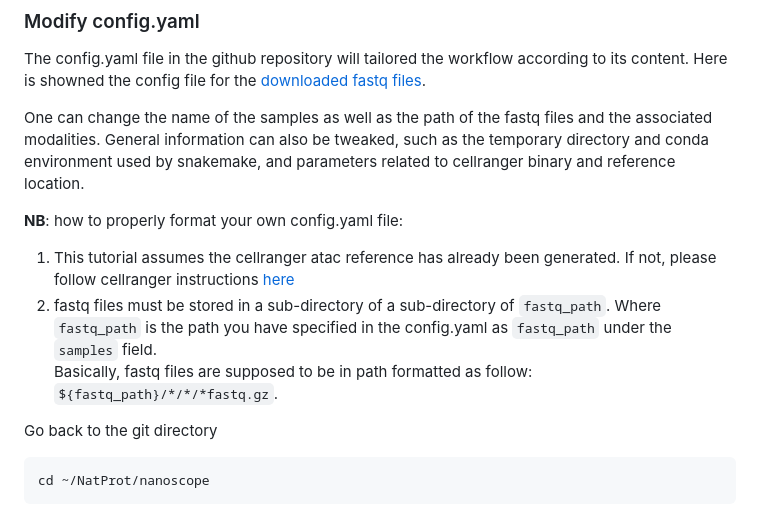
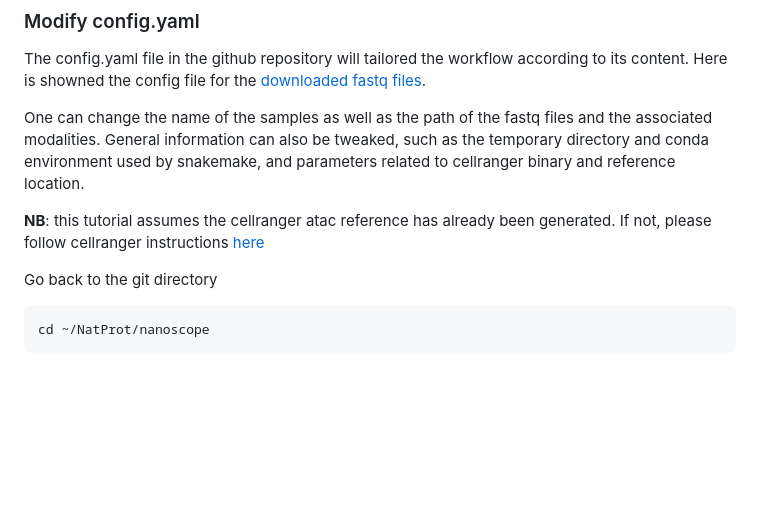
Before and after one commit to bartosovic-lab/nanoscope, a Markdown page: README.md, the part around the change. Drawn GitHub-style; blank space fills up the shorter version.

````diff
--- a/README.md
+++ b/README.md
@@ -131,11 +131,7 @@ Here is showned the config file for the [downloaded fastq files](#download-sra).
 
 One can change the name of the samples as well as the path of the fastq files and the associated modalities. General information can also be tweaked, such as the temporary directory and conda environment used by snakemake, and parameters related to cellranger binary and reference location.
 
-**NB**: how to properly format your own config.yaml file:
-
-1. This tutorial assumes the cellranger atac reference has already been generated. If not, please follow cellranger instructions [here](https://support.10xgenomics.com/single-cell-atac/software/pipelines/latest/advanced/references)
-2. fastq files must be stored in a sub-directory of a sub-directory of ```fastq_path```. Where ```fastq_path``` is the path you have specified in the config.yaml as ```fastq_path``` under the ```samples``` field.\
-Basically, fastq files are supposed to be in path formatted as follow: ```${fastq_path}/*/*/*fastq.gz```.
+**NB**: this tutorial assumes the cellranger atac reference has already been generated. If not, please follow cellranger instructions [here](https://support.10xgenomics.com/single-cell-atac/software/pipelines/latest/advanced/references)
 
 
 Go back to the git directory
````
